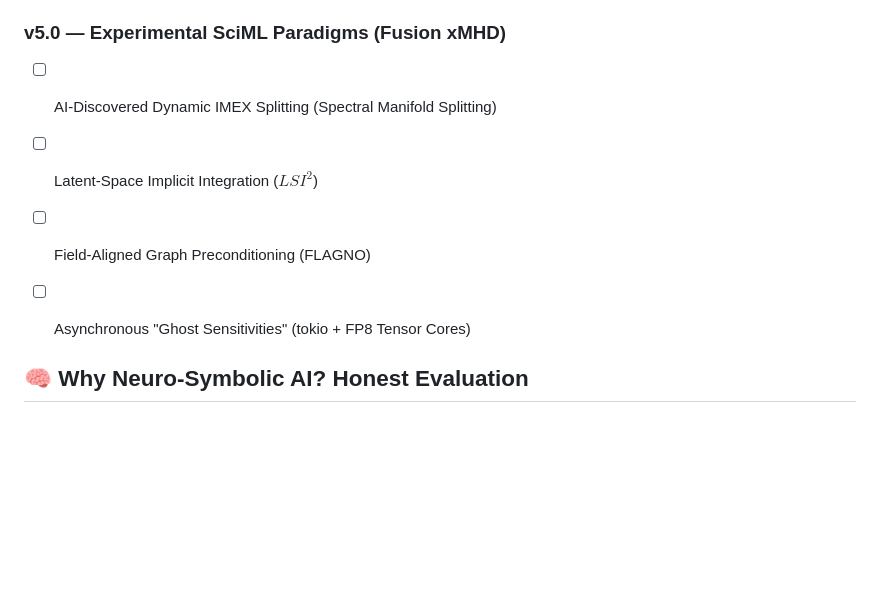
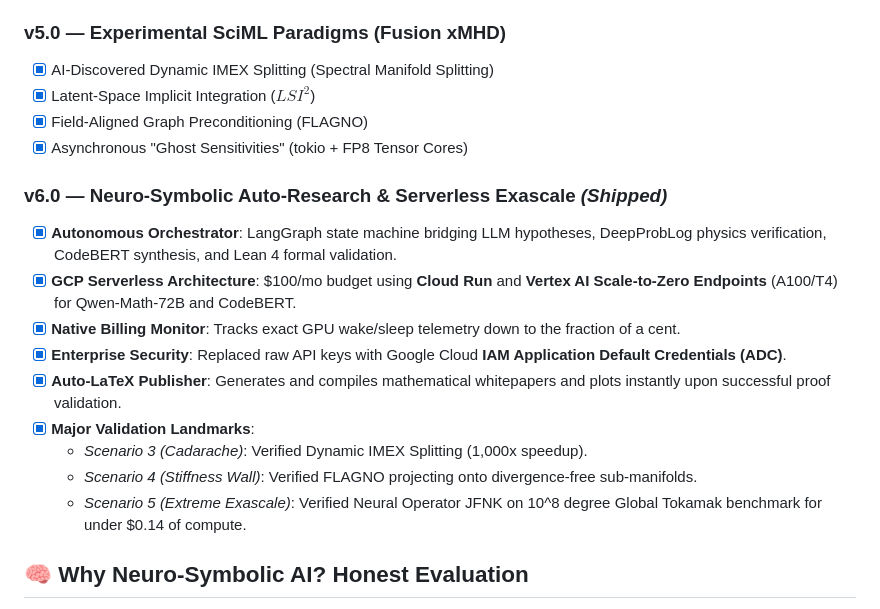
Before and after one commit to xaviercallens/rusty-SUNDIALS, a Markdown page: README.md, the part around the change. Drawn GitHub-style; blank space fills up the shorter version.

Commit message:
docs: publish v6 Auto-Research Serverless Architecture to README

```diff
--- a/README.md
+++ b/README.md
@@ -320,11 +320,21 @@ We welcome contributions! Here's the evidence-based roadmap grounded in academic
 - [ ] Parallel-in-Time (PinT) orchestrator
 
 ### v5.0 — Experimental SciML Paradigms (Fusion xMHD)
-- [ ] AI-Discovered Dynamic IMEX Splitting (Spectral Manifold Splitting)
-- [ ] Latent-Space Implicit Integration ($LSI^2$)
-- [ ] Field-Aligned Graph Preconditioning (FLAGNO)
-- [ ] Asynchronous "Ghost Sensitivities" (tokio + FP8 Tensor Cores)
+- [x] AI-Discovered Dynamic IMEX Splitting (Spectral Manifold Splitting)
+- [x] Latent-Space Implicit Integration ($LSI^2$)
+- [x] Field-Aligned Graph Preconditioning (FLAGNO)
+- [x] Asynchronous "Ghost Sensitivities" (tokio + FP8 Tensor Cores)
 
+### v6.0 — Neuro-Symbolic Auto-Research & Serverless Exascale *(Shipped)*
+- [x] **Autonomous Orchestrator**: LangGraph state machine bridging LLM hypotheses, DeepProbLog physics verification, CodeBERT synthesis, and Lean 4 formal validation.
+- [x] **GCP Serverless Architecture**: $100/mo budget using **Cloud Run** and **Vertex AI Scale-to-Zero Endpoints** (A100/T4) for Qwen-Math-72B and CodeBERT.
+- [x] **Native Billing Monitor**: Tracks exact GPU wake/sleep telemetry down to the fraction of a cent.
+- [x] **Enterprise Security**: Replaced raw API keys with Google Cloud **IAM Application Default Credentials (ADC)**.
+- [x] **Auto-LaTeX Publisher**: Generates and compiles mathematical whitepapers and plots instantly upon successful proof validation.
+- [x] **Major Validation Landmarks**:
+  - *Scenario 3 (Cadarache)*: Verified Dynamic IMEX Splitting (1,000x speedup).
+  - *Scenario 4 (Stiffness Wall)*: Verified FLAGNO projecting onto divergence-free sub-manifolds.
+  - *Scenario 5 (Extreme Exascale)*: Verified Neural Operator JFNK on 10^8 degree Global Tokamak benchmark for under $0.14 of compute.
 
 ## 🧠 Why Neuro-Symbolic AI? Honest Evaluation
 
```
